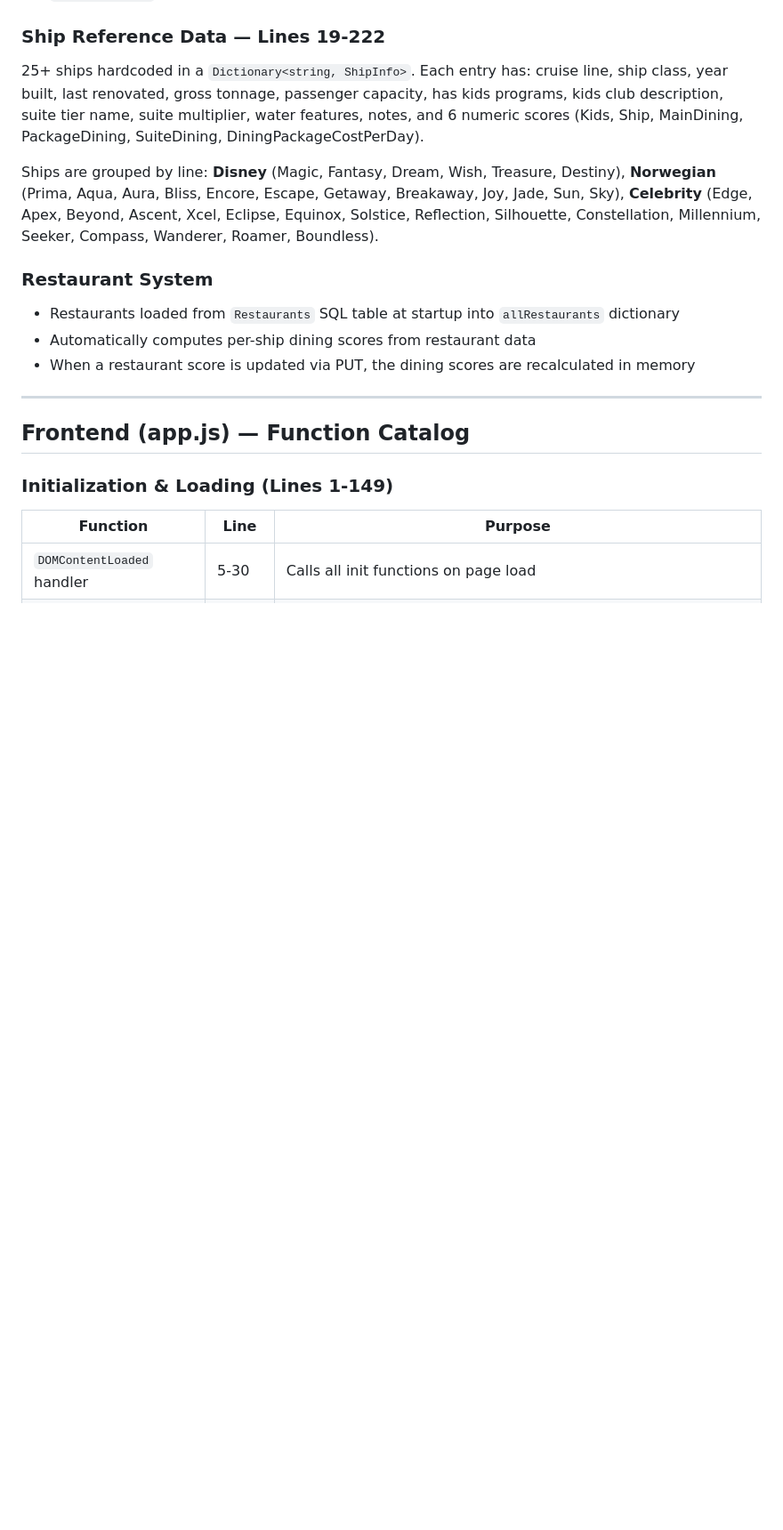
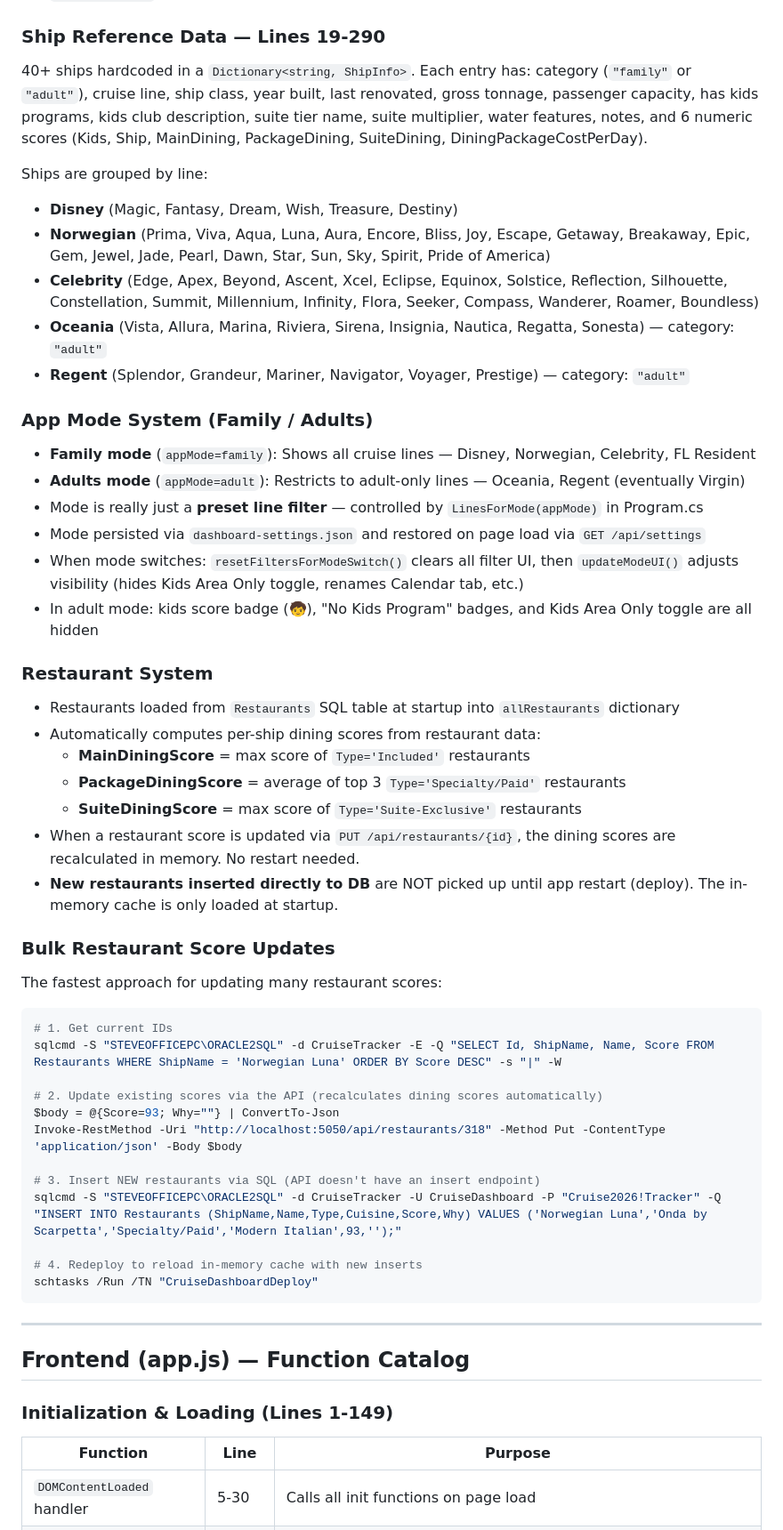
Before and after one commit to SteveShort/CruiseTracker, a Markdown page: AGENTS.md, the part around one of its changes. Shown at 89% size. Drawn GitHub-style; blank space fills up the shorter version.

Commit message:
Update AGENTS.md: dual SQL auth docs, restaurant bulk update guide, app mode system, grep workaround, expanded gotchas

````diff
--- a/AGENTS.md
+++ b/AGENTS.md
@@ -120,15 +136,49 @@ All endpoints defined in `CruiseDashboard/Program.cs` using ASP.NET Minimal API
 - `CalendarEvent` — Id, StartDate, EndDate, Type, Title
 - `RestaurantData` — Id, ShipName, Name, Type, Cuisine, Score, Why
 
-### Ship Reference Data — Lines 19-222
-25+ ships hardcoded in a `Dictionary<string, ShipInfo>`. Each entry has: cruise line, ship class, year built, last renovated, gross tonnage, passenger capacity, has kids programs, kids club description, suite tier name, suite multiplier, water features, notes, and 6 numeric scores (Kids, Ship, MainDining, PackageDining, SuiteDining, DiningPackageCostPerDay).
+### Ship Reference Data — Lines 19-290
+40+ ships hardcoded in a `Dictionary<string, ShipInfo>`. Each entry has: category (`"family"` or `"adult"`), cruise line, ship class, year built, last renovated, gross tonnage, passenger capacity, has kids programs, kids club description, suite tier name, suite multiplier, water features, notes, and 6 numeric scores (Kids, Ship, MainDining, PackageDining, SuiteDining, DiningPackageCostPerDay).
 
-Ships are grouped by line: **Disney** (Magic, Fantasy, Dream, Wish, Treasure, Destiny), **Norwegian** (Prima, Aqua, Aura, Bliss, Encore, Escape, Getaway, Breakaway, Joy, Jade, Sun, Sky), **Celebrity** (Edge, Apex, Beyond, Ascent, Xcel, Eclipse, Equinox, Solstice, Reflection, Silhouette, Constellation, Millennium, Seeker, Compass, Wanderer, Roamer, Boundless).
+Ships are grouped by line:
+- **Disney** (Magic, Fantasy, Dream, Wish, Treasure, Destiny)
+- **Norwegian** (Prima, Viva, Aqua, Luna, Aura, Encore, Bliss, Joy, Escape, Getaway, Breakaway, Epic, Gem, Jewel, Jade, Pearl, Dawn, Star, Sun, Sky, Spirit, Pride of America)
+- **Celebrity** (Edge, Apex, Beyond, Ascent, Xcel, Eclipse, Equinox, Solstice, Reflection, Silhouette, Constellation, Summit, Millennium, Infinity, Flora, Seeker, Compass, Wanderer, Roamer, Boundless)
+- **Oceania** (Vista, Allura, Marina, Riviera, Sirena, Insignia, Nautica, Regatta, Sonesta) — category: `"adult"`
+- **Regent** (Splendor, Grandeur, Mariner, Navigator, Voyager, Prestige) — category: `"adult"`
+
+### App Mode System (Family / Adults)
+- **Family mode** (`appMode=family`): Shows all cruise lines — Disney, Norwegian, Celebrity, FL Resident
+- **Adults mode** (`appMode=adult`): Restricts to adult-only lines — Oceania, Regent (eventually Virgin)
+- Mode is really just a **preset line filter** — controlled by `LinesForMode(appMode)` in Program.cs
+- Mode persisted via `dashboard-settings.json` and restored on page load via `GET /api/settings`
+- When mode switches: `resetFiltersForModeSwitch()` clears all filter UI, then `updateModeUI()` adjusts visibility (hides Kids Area Only toggle, renames Calendar tab, etc.)
+- In adult mode: kids score badge (🧒), "No Kids Program" badges, and Kids Area Only toggle are all hidden
 
 ### Restaurant System
 - Restaurants loaded from `Restaurants` SQL table at startup into `allRestaurants` dictionary
-- Automatically computes per-ship dining scores from restaurant data
-- When a restaurant score is updated via PUT, the dining scores are recalculated in memory
+- Automatically computes per-ship dining scores from restaurant data:
+  - **MainDiningScore** = max score of `Type='Included'` restaurants
+  - **PackageDiningScore** = average of top 3 `Type='Specialty/Paid'` restaurants
+  - **SuiteDiningScore** = max score of `Type='Suite-Exclusive'` restaurants
+- When a restaurant score is updated via `PUT /api/restaurants/{id}`, the dining scores are recalculated in memory. No restart needed.
+- **New restaurants inserted directly to DB** are NOT picked up until app restart (deploy). The in-memory cache is only loaded at startup.
+
+### Bulk Restaurant Score Updates
+The fastest approach for updating many restaurant scores:
+```powershell
+# 1. Get current IDs
+sqlcmd -S "STEVEOFFICEPC\ORACLE2SQL" -d CruiseTracker -E -Q "SELECT Id, ShipName, Name, Score FROM Restaurants WHERE ShipName = 'Norwegian Luna' ORDER BY Score DESC" -s "|" -W
+
+# 2. Update existing scores via the API (recalculates dining scores automatically)
+$body = @{Score=93; Why=""} | ConvertTo-Json
+Invoke-RestMethod -Uri "http://localhost:5050/api/restaurants/318" -Method Put -ContentType 'application/json' -Body $body
+
+# 3. Insert NEW restaurants via SQL (API doesn't have an insert endpoint)
+sqlcmd -S "STEVEOFFICEPC\ORACLE2SQL" -d CruiseTracker -U CruiseDashboard -P "Cruise2026!Tracker" -Q "INSERT INTO Restaurants (ShipName,Name,Type,Cuisine,Score,Why) VALUES ('Norwegian Luna','Onda by Scarpetta','Specialty/Paid','Modern Italian',93,'');"
+
+# 4. Redeploy to reload in-memory cache with new inserts
+schtasks /Run /TN "CruiseDashboardDeploy"
+```
 
 ---
 
````
Also changed, not shown: other parts of AGENTS.md (+26 -7 lines).
